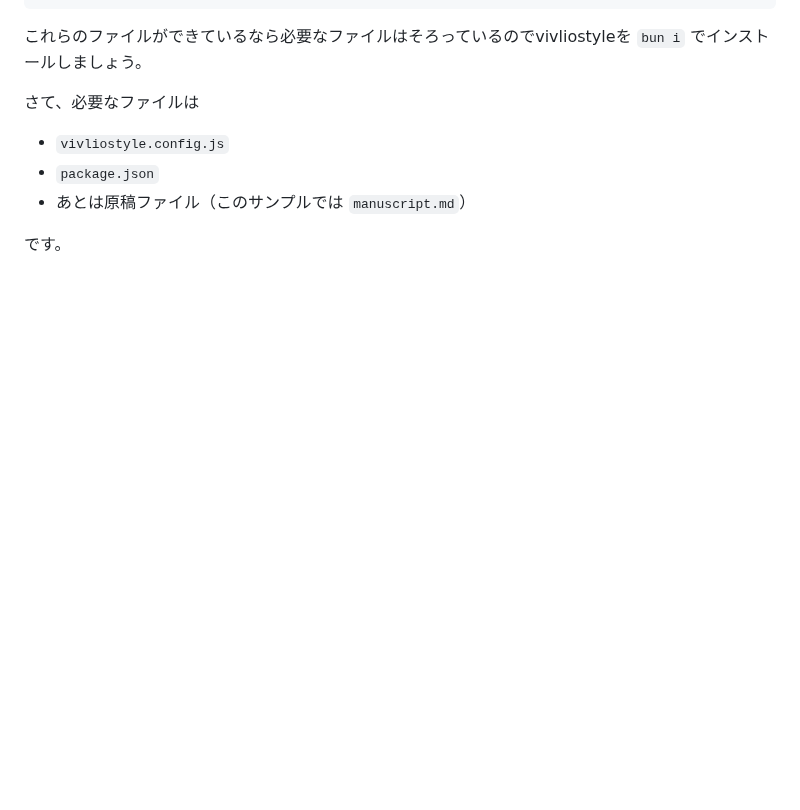
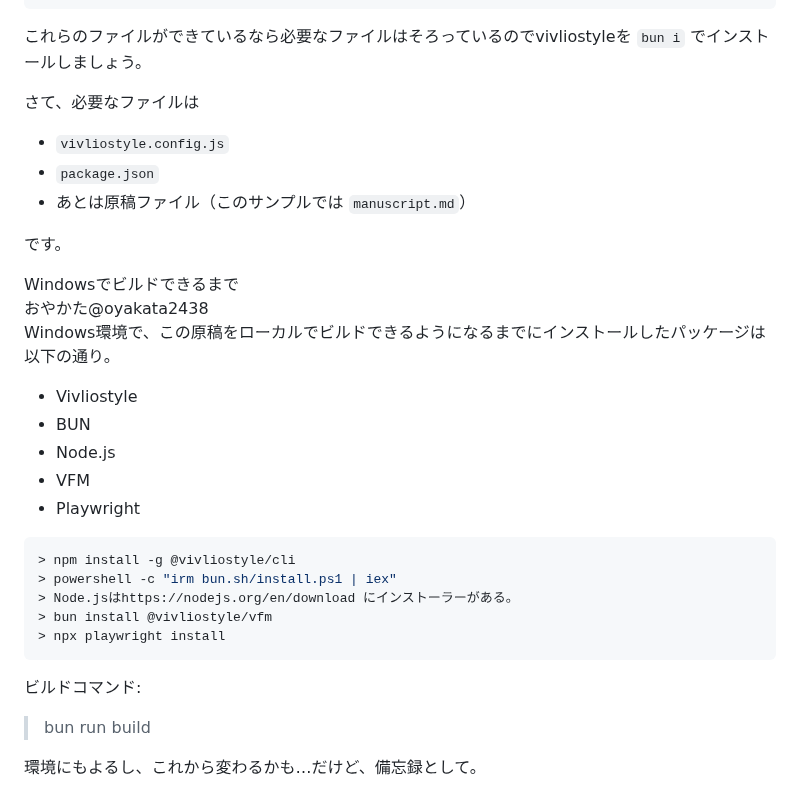
Before and after one commit to erukiti/vivliostyle-techbook-starter, a Markdown page: src/chap-setup.md, the part around the change. Drawn GitHub-style; blank space fills up the shorter version.

````diff
--- a/src/chap-setup.md
+++ b/src/chap-setup.md
@@ -97,3 +97,32 @@ drwxr-xr-x  477 erukiti  staff   15264 12 23 15:39 node_modules
 * あとは原稿ファイル（このサンプルでは `manuscript.md`）
 
 です。
+
+<div class="column">
+<div class="column-title">Windowsでビルドできるまで</div>
+
+
+<div class="flush-right">おやかた@oyakata2438</div>
+
+Windows環境で、この原稿をローカルでビルドできるようになるまでにインストールしたパッケージは以下の通り。
+
+
+* Vivliostyle
+* BUN
+* Node.js
+* VFM
+* Playwright
+
+```sh
+> npm install -g @vivliostyle/cli
+> powershell -c "irm bun.sh/install.ps1 | iex"
+> Node.jsはhttps://nodejs.org/en/download にインストーラーがある。
+> bun install @vivliostyle/vfm
+> npx playwright install
+```
+
+ビルドコマンド:
+> bun run build
+
+環境にもよるし、これから変わるかも…だけど、備忘録として。
+</div>
````
Also changed, not shown: src/01-preface.md (+2 -0 lines), src/chap-markdown.md (+53 -2 lines).
